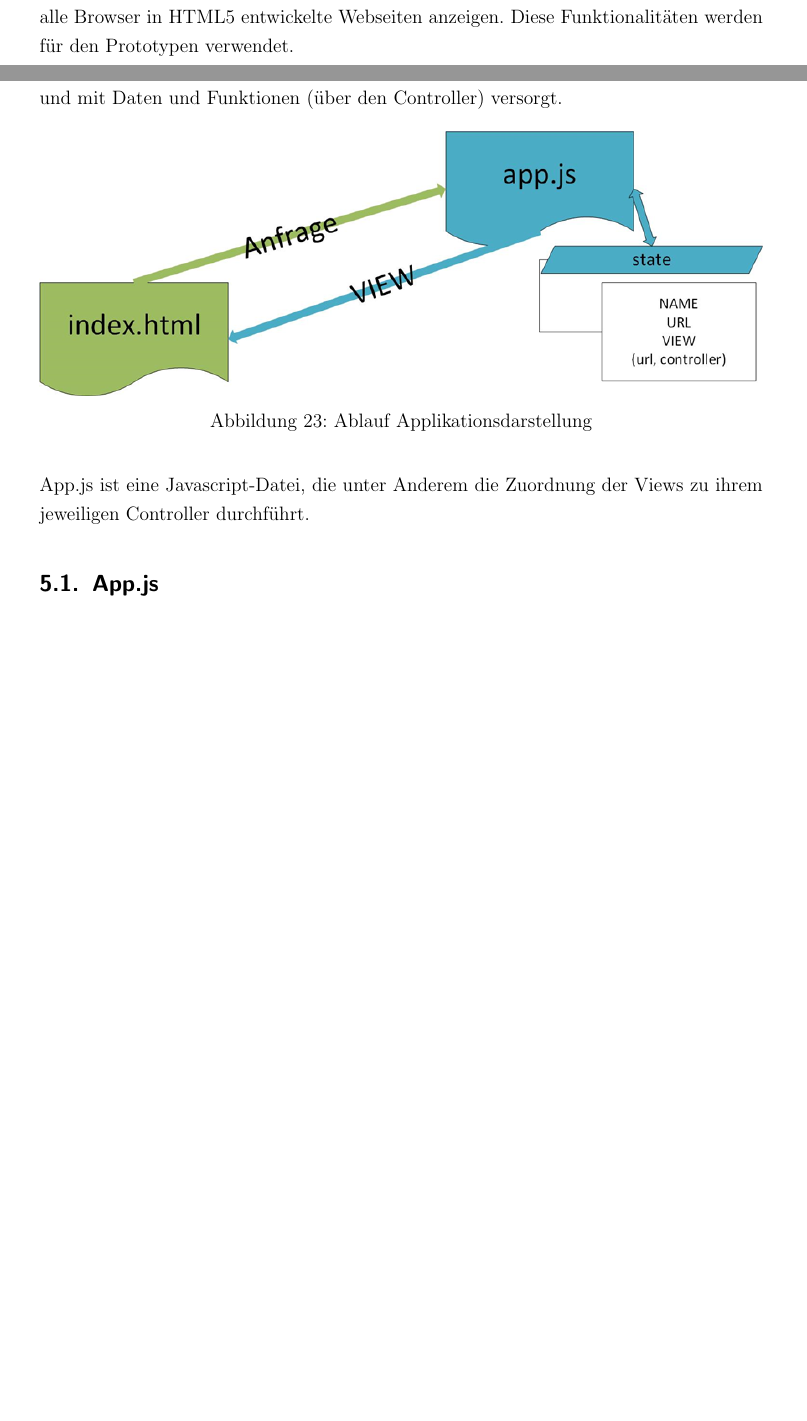
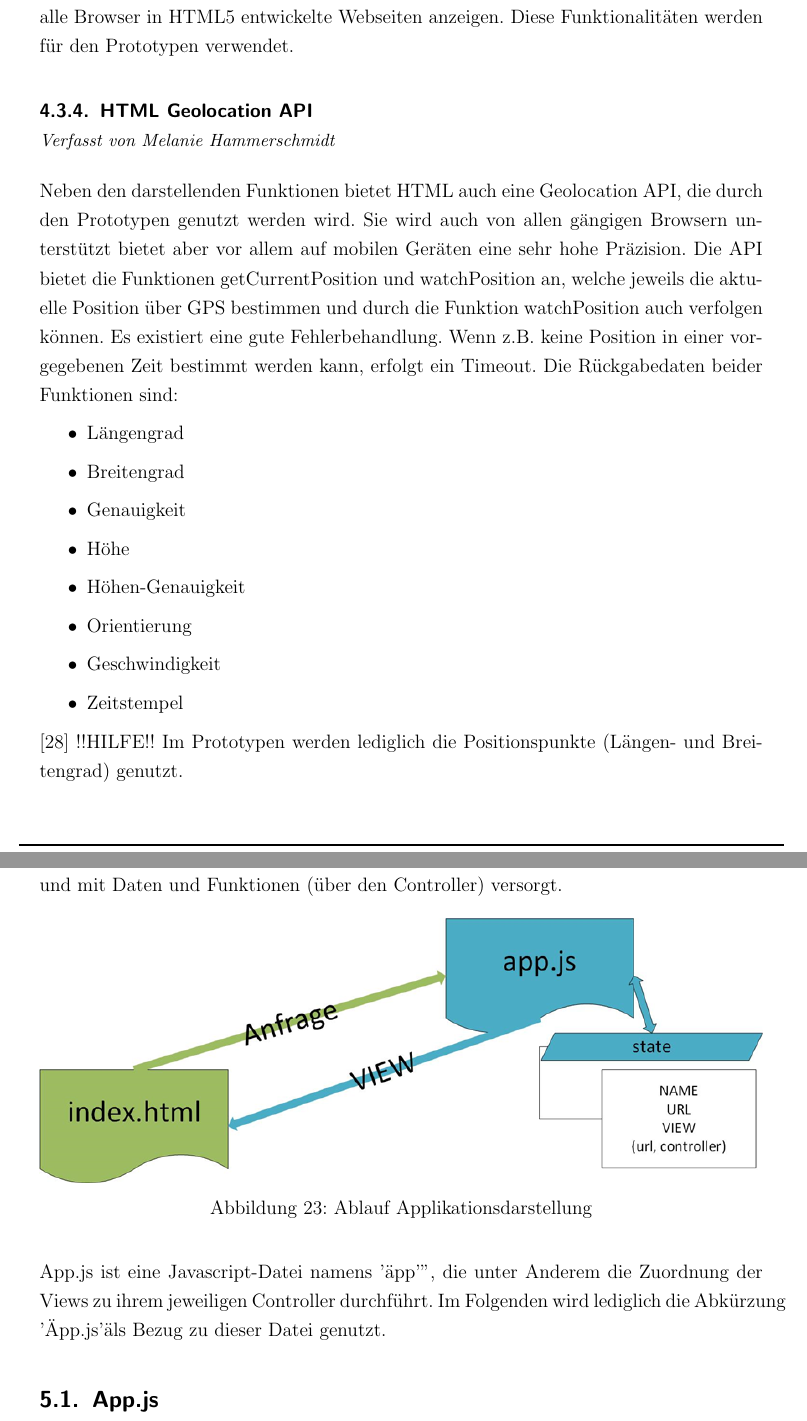
Before and after one commit to Einalem/LBS, a LaTeX paper (Ausarbeitung/tex/main.tex, which reads Ausarbeitung/tex/sections/C_Implementierung.tex, Ausarbeitung/tex/sections/S_Technologien.tex): two parts of pages 57 and 75 of 101 before the commit and two parts of pages 57 and 76 of 102 after it, joined at a grey line, cut so that both start at the same text, the shorter picture padded with empty space. Compiled offline with pdfLaTeX.

Commit message:
Überarbeitung Geolocation Technologie

```diff
--- a/Ausarbeitung/tex/sections/C_Implementierung.tex
+++ b/Ausarbeitung/tex/sections/C_Implementierung.tex
@@ -11,7 +11,7 @@ Der allgemeine Ablauf der Anwendung sieht lediglich einen Aufruf der HTML-Seite
 \label{fig:HTML-Darstellung}
 \end{figure}
 
-App.js ist eine Javascript-Datei, die unter Anderem die Zuordnung der Views zu ihrem jeweiligen Controller durchführt.
+App.js ist eine Javascript-Datei namens '"app'", die unter Anderem die Zuordnung der Views zu ihrem jeweiligen Controller durchführt. Im Folgenden wird lediglich die Abkürzung '"App.js'" als Bezug zu dieser Datei genutzt.
 \subsection[App.js]{App.js
  \\ \textnormal{\small{\textit {Verfasst von Melanie Hammerschmidt}}}}
 
--- a/Ausarbeitung/tex/sections/S_Technologien.tex
+++ b/Ausarbeitung/tex/sections/S_Technologien.tex
@@ -249,7 +249,23 @@ Diese Tags werden mit kleiner und größer Zeichen.
 
 HTML liegt aktuell in der 5. Version vor, weshalb der Name HTML5 gewählt wurde. Im Laufe der Zeit (1992- bis heute) wurden immer mehr Funktionen hinzugefügt. In den Anfängen von HTML war es nur möglich Text darzustellen. Mittlerweile gehören Bilder und Farben zum Standard, mit HTML5 können mittlerweile auch komplexe Animationen erstellt werden. Durch die Standardisierung von HTML durch das W3C können nahezu alle Browser in HTML5 entwickelte Webseiten anzeigen. Diese Funktionalitäten werden für den Prototypen verwendet.
 
+\subsubsection[HTML Geolocation API]{HTML Geolocation API
+ \\ \textnormal{\small{\textit {Verfasst von Melanie Hammerschmidt}}}}
 
+Neben den darstellenden Funktionen bietet HTML auch eine Geolocation API, die durch den Prototypen genutzt werden wird. Sie wird auch von allen gängigen Browsern unterstützt bietet aber vor allem auf mobilen Geräten eine sehr hohe Präzision. Die API bietet die Funktionen getCurrentPosition und watchPosition an, welche jeweils die aktuelle Position über GPS bestimmen und durch die Funktion watchPosition auch verfolgen können. Es existiert eine gute Fehlerbehandlung. Wenn z.B. keine Position in einer vorgegebenen Zeit bestimmt werden kann, erfolgt ein Timeout. Die Rückgabedaten beider Funktionen sind:
+\begin{itemize}
+	\item Längengrad
+	\item Breitengrad
+	\item Genauigkeit
+	\item Höhe
+	\item Höhen-Genauigkeit
+	\item Orientierung
+	\item Geschwindigkeit
+	\item Zeitstempel
+\end{itemize}
+\cite{geoloc}
+!!HILFE!!
+Im Prototypen werden lediglich die Positionspunkte (Längen- und Breitengrad) genutzt.
 
 \subsubsection[CSS]{CSS
  \\ \textnormal{\small{\textit {Verfasst von Victor Schwartz}}}}
```
Also changed, not shown: Ausarbeitung/tex/acronym.tex (+1 -0 lines), Ausarbeitung/tex/ref/bib.bib (+6 -1 lines), Ausarbeitung/tex/sections/C_Implementierung.tex (6 more changed lines), Ausarbeitung/tex/sections/S_Technologien.tex (5 more changed lines), 4 other files.
